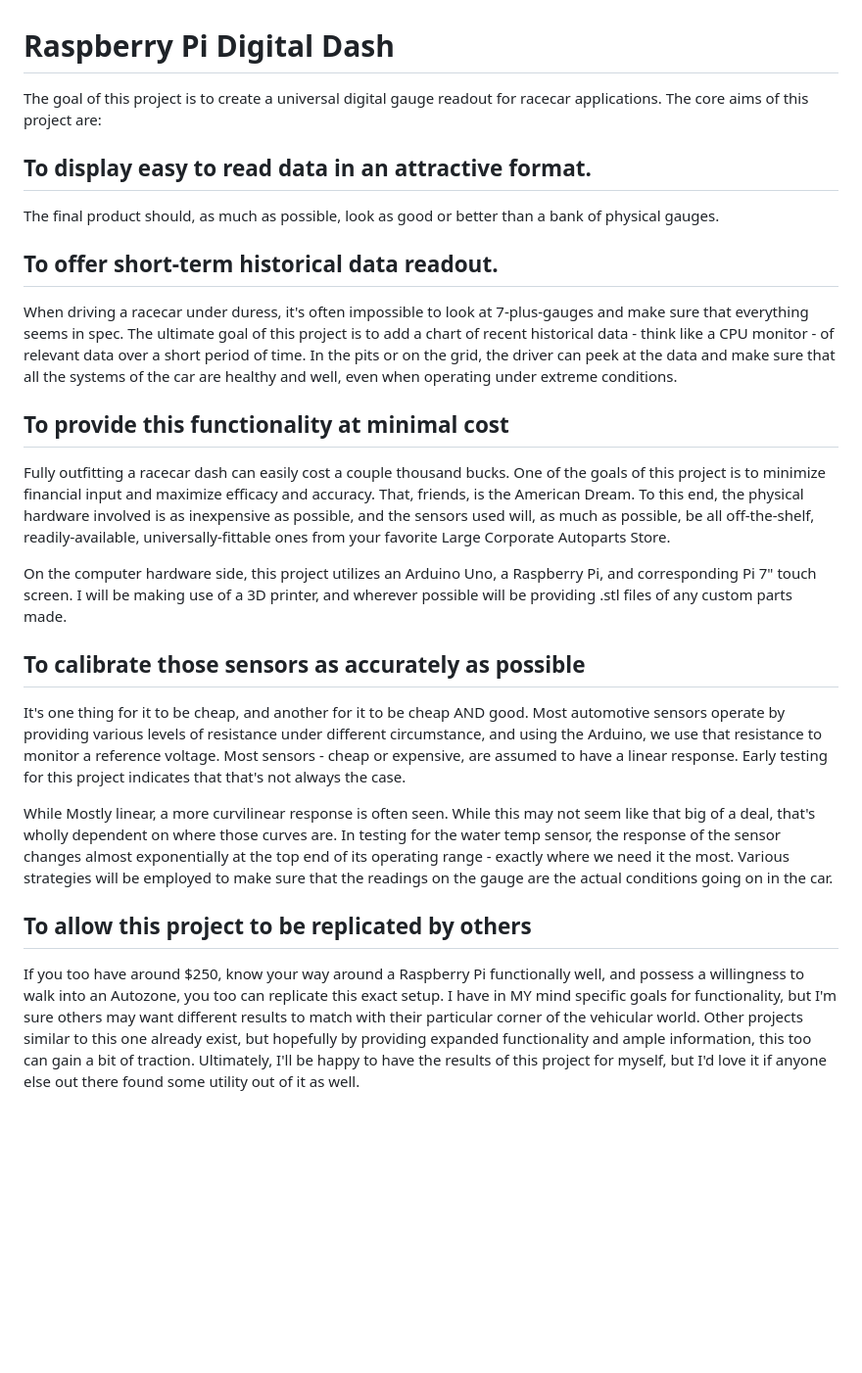
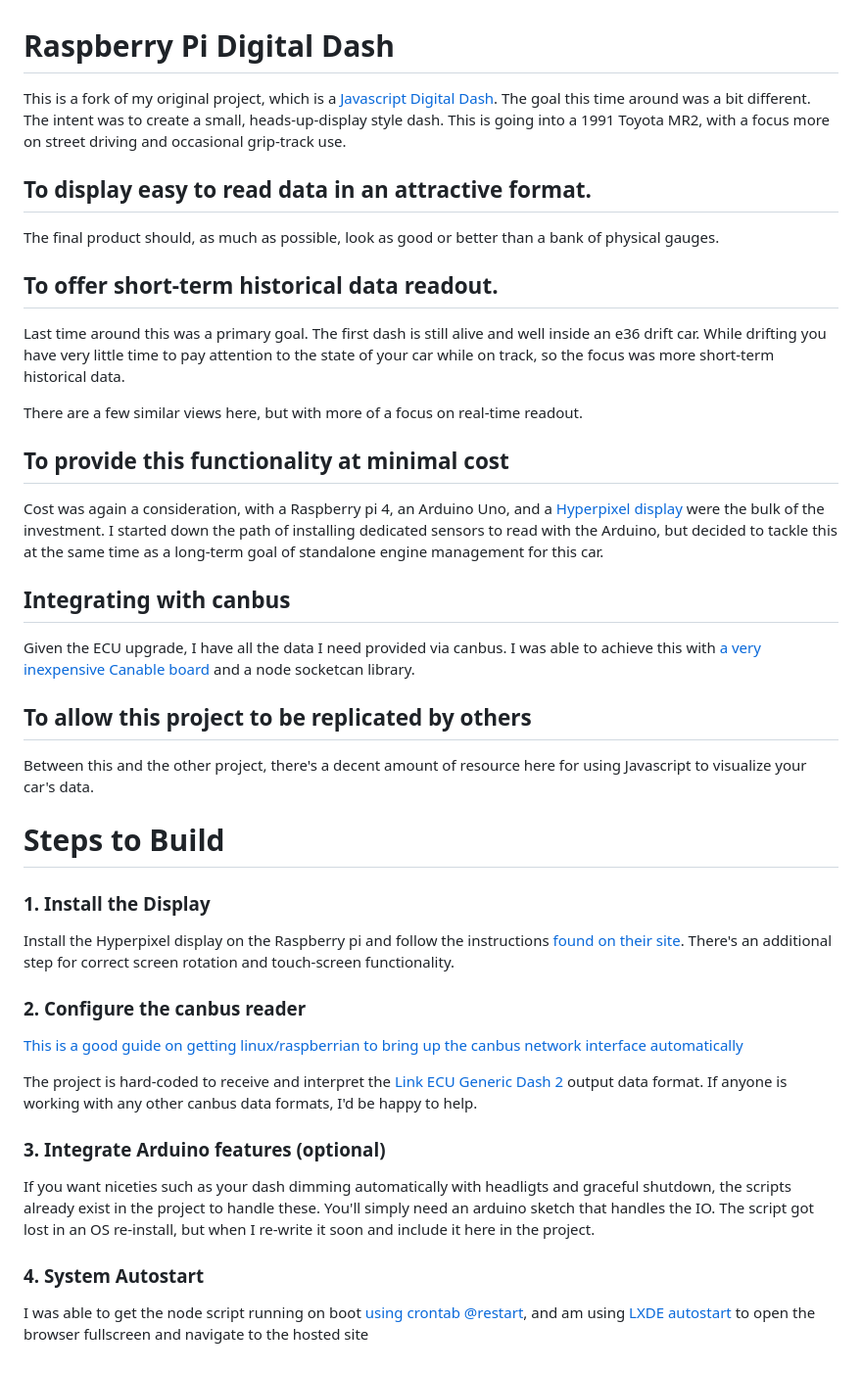
Before and after one commit to mostofthings/mr2-digital-dash, a Markdown page: readme.md, the part around the change. Shown at 98% size. Rendered like a GitHub page; blank space fills up the shorter version.

```diff
--- a/readme.md
+++ b/readme.md
@@ -1,6 +1,6 @@
 # Raspberry Pi Digital Dash
 
-The goal of this project is to create a universal digital gauge readout for racecar applications. The core aims of this project are:
+This is a fork of my original project, which is a [Javascript Digital Dash](https://github.com/mostofthings/digital-dash). The goal this time around was a bit different. The intent was to create a small, heads-up-display style dash. This is going into a 1991 Toyota MR2, with a focus more on street driving and occasional grip-track use.
 
 ## To display easy to read data in an attractive format.
 
@@ -8,20 +8,38 @@ The final product should, as much as possible, look as good or better than a ban
 
 ## To offer short-term historical data readout.
 
-When driving a racecar under duress, it's often impossible to look at 7-plus-gauges and make sure that everything seems in spec. The ultimate goal of this project is to add a chart of recent historical data - think like a CPU monitor - of relevant data over a short period of time. In the pits or on the grid, the driver can peek at the data and make sure that all the systems of the car are healthy and well, even when operating under extreme conditions.
+Last time around this was a primary goal. The first dash is still alive and well inside an e36 drift car. While drifting you have very little time to pay attention to the state of your car while on track, so the focus was more short-term historical data.
+
+There are a few similar views here, but with more of a focus on real-time readout.
 
 ## To provide this functionality at minimal cost
 
-Fully outfitting a racecar dash can easily cost a couple thousand bucks. One of the goals of this project is to minimize financial input and maximize efficacy and accuracy. That, friends, is the American Dream. To this end, the physical hardware involved is as inexpensive as possible, and the sensors used will, as much as possible, be all off-the-shelf, readily-available, universally-fittable ones from your favorite Large Corporate Autoparts Store.
+Cost was again a consideration, with a Raspberry pi 4, an Arduino Uno, and a [Hyperpixel display](https://shop.pimoroni.com/products/hyperpixel-4?variant=12569485443155) were the bulk of the investment. I started down the path of installing dedicated sensors to read with the Arduino, but decided to tackle this at the same time as a long-term goal of standalone engine management for this car.
 
-On the computer hardware side, this project utilizes an Arduino Uno, a Raspberry Pi, and corresponding Pi 7" touch screen. I will be making use of a 3D printer, and wherever possible will be providing .stl files of any custom parts made.
+## Integrating with canbus
 
-## To calibrate those sensors as accurately as possible
-
-It's one thing for it to be cheap, and another for it to be cheap AND good. Most automotive sensors operate by providing various levels of resistance under different circumstance, and using the Arduino, we use that resistance to monitor a reference voltage. Most sensors - cheap or expensive, are assumed to have a linear response. Early testing for this project indicates that that's not always the case.
-
-While Mostly linear, a more curvilinear response is often seen. While this may not seem like that big of a deal, that's wholly dependent on where those curves are. In testing for the water temp sensor, the response of the sensor changes almost exponentially at the top end of its operating range - exactly where we need it the most. Various strategies will be employed to make sure that the readings on the gauge are the actual conditions going on in the car.
+Given the ECU upgrade, I have all the data I need provided via canbus. I was able to achieve this with [a very inexpensive Canable board](https://www.amazon.com/dp/B0CRB8KXWL) and a node socketcan library.
 
 ## To allow this project to be replicated by others
 
-If you too have around $250, know your way around a Raspberry Pi functionally well, and possess a willingness to walk into an Autozone, you too can replicate this exact setup. I have in MY mind specific goals for functionality, but I'm sure others may want different results to match with their particular corner of the vehicular world. Other projects similar to this one already exist, but hopefully by providing expanded functionality and ample information, this too can gain a bit of traction. Ultimately, I'll be happy to have the results of this project for myself, but I'd love it if anyone else out there found some utility out of it as well.
+Between this and the other project, there's a decent amount of resource here for using Javascript to visualize your car's data.
+
+# Steps to Build
+
+### 1. Install the Display
+
+Install the Hyperpixel display on the Raspberry pi and follow the instructions [found on their site](https://shop.pimoroni.com/products/hyperpixel-4?variant=12569485443155). There's an additional step for correct screen rotation and touch-screen functionality.
+
+### 2. Configure the canbus reader
+
+[This is a good guide on getting linux/raspberrian to bring up the canbus network interface automatically](https://askubuntu.com/questions/439613/automatically-bring-up-socketcan-network-interfaces-on-boot-can0)
+
+The project is hard-coded to receive and interpret the [Link ECU Generic Dash 2](https://forums.linkecu.com/topic/12141-g4x-can-files/) output data format. If anyone is working with any other canbus data formats, I'd be happy to help.
+
+### 3. Integrate Arduino features (optional)
+
+If you want niceties such as your dash dimming automatically with headligts and graceful shutdown, the scripts already exist in the project to handle these. You'll simply need an arduino sketch that handles the IO. The script got lost in an OS re-install, but when I re-write it soon and include it here in the project.
+
+### 4. System Autostart
+
+I was able to get the node script running on boot [using crontab @restart](https://stackoverflow.com/questions/21542304/how-to-start-a-node-js-app-on-system-boot), and am using [LXDE autostart](https://raspberrypi.stackexchange.com/questions/69204/open-chromium-full-screen-on-start-up) to open the browser fullscreen and navigate to the hosted site
```
